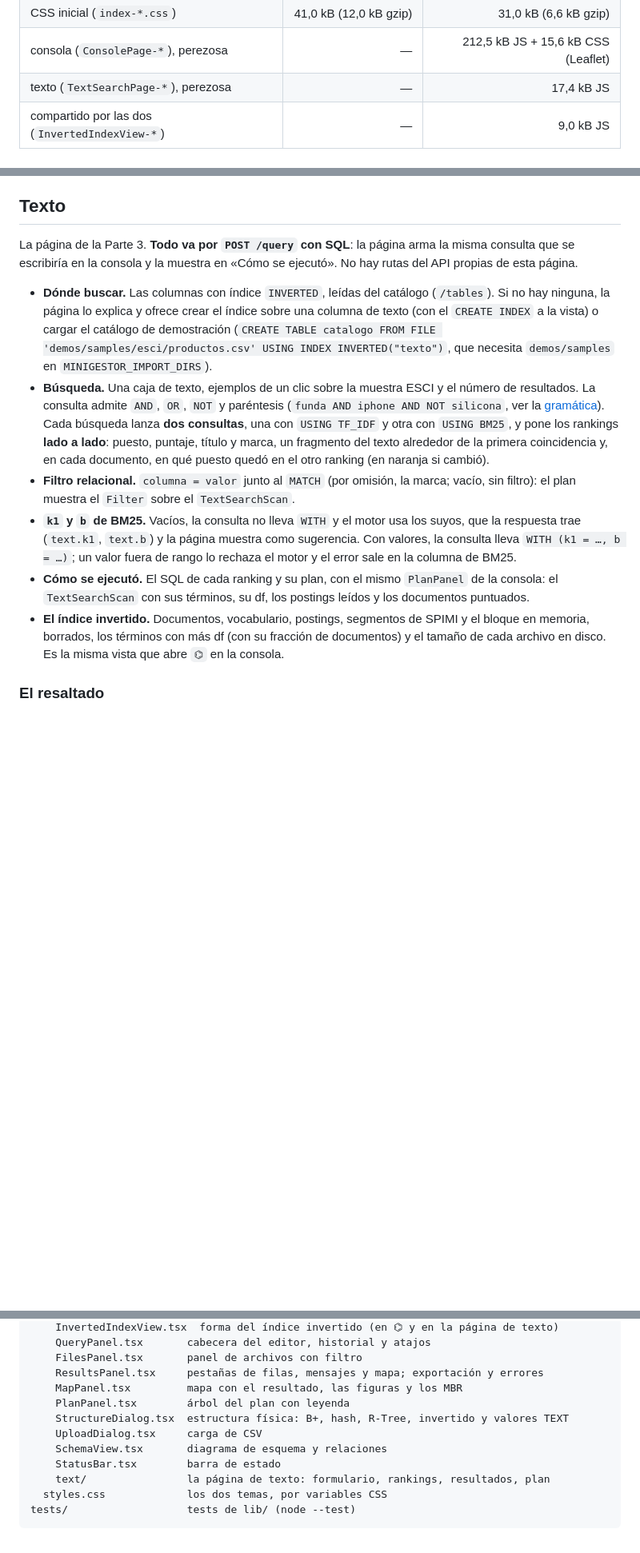
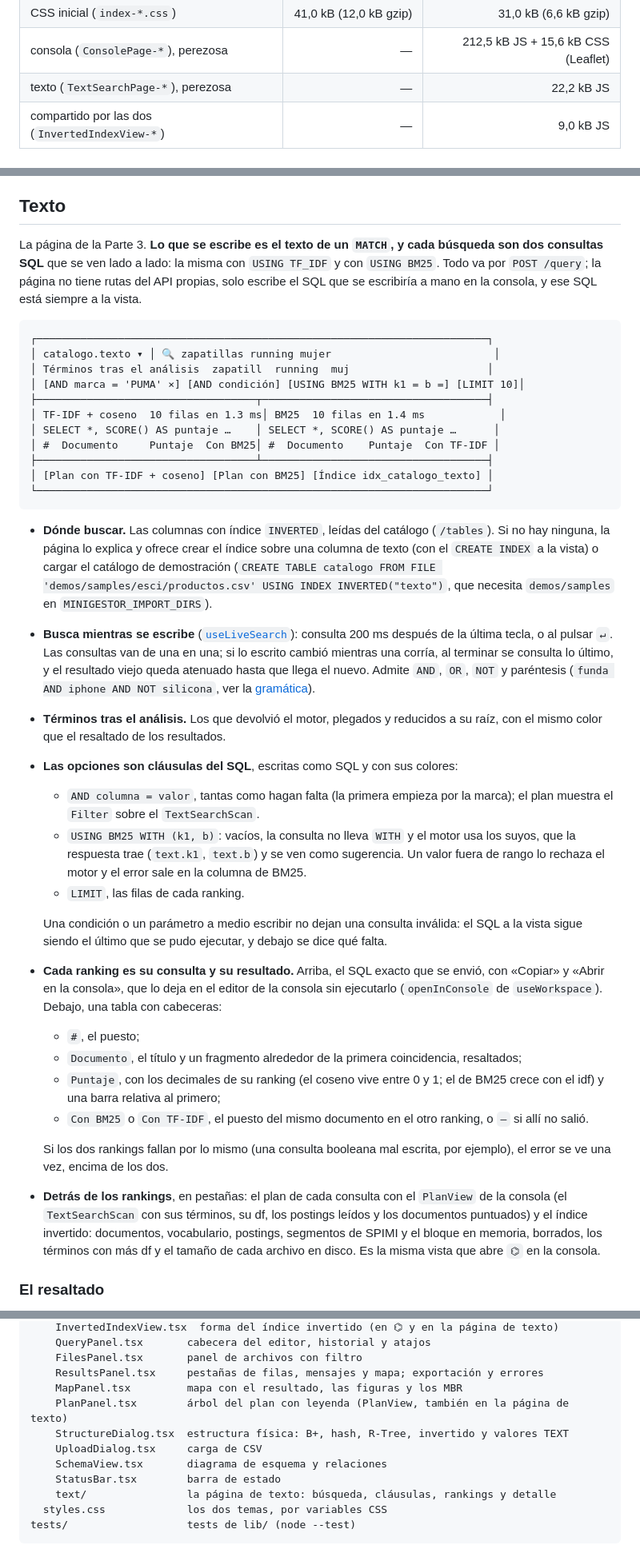
Before and after one commit to JoseEd0/project-BD2, a Markdown page: frontend/README.md, 3 parts joined by grey strips. Shown at 80% size. Rendered like a GitHub page; blank space fills up the shorter version.

Commit message:
docs(ui): document the sql-first text search page

````diff
--- a/frontend/README.md
+++ b/frontend/README.md
@@ -52,7 +52,7 @@ evento `hashchange`), sin dependencias: no hace falta configurar el servidor, y
 | JS inicial (`index-*.js`) | 363,0 kB (112,2 kB gzip) | 151,1 kB (49,2 kB gzip) |
 | CSS inicial (`index-*.css`) | 41,0 kB (12,0 kB gzip) | 31,0 kB (6,6 kB gzip) |
 | consola (`ConsolePage-*`), perezosa | — | 212,5 kB JS + 15,6 kB CSS (Leaflet) |
-| texto (`TextSearchPage-*`), perezosa | — | 17,4 kB JS |
+| texto (`TextSearchPage-*`), perezosa | — | 22,2 kB JS |
 | compartido por las dos (`InvertedIndexView-*`) | — | 9,0 kB JS |
 
 ## Las dos vistas de la consola
@@ -138,32 +138,63 @@ imponga. Al pie se listan todas.
 
 ## Texto
 
-La página de la Parte 3. **Todo va por `POST /query` con SQL**: la página arma la misma
-consulta que se escribiría en la consola y la muestra en «Cómo se ejecutó». No hay rutas del
-API propias de esta página.
+La página de la Parte 3. **Lo que se escribe es el texto de un `MATCH`, y cada búsqueda son
+dos consultas SQL** que se ven lado a lado: la misma con `USING TF_IDF` y con `USING BM25`.
+Todo va por `POST /query`; la página no tiene rutas del API propias, solo escribe el SQL que
+se escribiría a mano en la consola, y ese SQL está siempre a la vista.
+
+```
+┌────────────────────────────────────────────────────────────────────────┐
+│ catalogo.texto ▾ │ 🔍 zapatillas running mujer                          │
+│ Términos tras el análisis  zapatill  running  muj                      │
+│ [AND marca = 'PUMA' ×] [AND condición] [USING BM25 WITH k1 = b =] [LIMIT 10]│
+├───────────────────────────────────┬────────────────────────────────────┤
+│ TF-IDF + coseno  10 filas en 1.3 ms│ BM25  10 filas en 1.4 ms            │
+│ SELECT *, SCORE() AS puntaje …    │ SELECT *, SCORE() AS puntaje …      │
+│ #  Documento     Puntaje  Con BM25│ #  Documento    Puntaje  Con TF-IDF │
+├───────────────────────────────────┴────────────────────────────────────┤
+│ [Plan con TF-IDF + coseno] [Plan con BM25] [Índice idx_catalogo_texto] │
+└────────────────────────────────────────────────────────────────────────┘
+```
 
 - **Dónde buscar.** Las columnas con índice `INVERTED`, leídas del catálogo (`/tables`). Si
   no hay ninguna, la página lo explica y ofrece crear el índice sobre una columna de texto
   (con el `CREATE INDEX` a la vista) o cargar el catálogo de demostración
   (`CREATE TABLE catalogo FROM FILE 'demos/samples/esci/productos.csv' USING INDEX
   INVERTED("texto")`, que necesita `demos/samples` en `MINIGESTOR_IMPORT_DIRS`).
-- **Búsqueda.** Una caja de texto, ejemplos de un clic sobre la muestra ESCI y el número de
-  resultados. La consulta admite `AND`, `OR`, `NOT` y paréntesis (`funda AND iphone AND NOT
-  silicona`, ver la [gramática](../src/sql/README.md#búsqueda-de-texto)). Cada búsqueda lanza **dos consultas**, una con `USING TF_IDF` y otra con
-  `USING BM25`, y pone los rankings **lado a lado**: puesto, puntaje, título y marca, un
-  fragmento del texto alrededor de la primera coincidencia y, en cada documento, en qué
-  puesto quedó en el otro ranking (en naranja si cambió).
-- **Filtro relacional.** `columna = valor` junto al `MATCH` (por omisión, la marca; vacío,
-  sin filtro): el plan muestra el `Filter` sobre el `TextSearchScan`.
-- **`k1` y `b` de BM25.** Vacíos, la consulta no lleva `WITH` y el motor usa los suyos, que
-  la respuesta trae (`text.k1`, `text.b`) y la página muestra como sugerencia. Con valores,
-  la consulta lleva `WITH (k1 = …, b = …)`; un valor fuera de rango lo rechaza el motor y el
-  error sale en la columna de BM25.
-- **Cómo se ejecutó.** El SQL de cada ranking y su plan, con el mismo `PlanPanel` de la
-  consola: el `TextSearchScan` con sus términos, su df, los postings leídos y los documentos
-  puntuados.
-- **El índice invertido.** Documentos, vocabulario, postings, segmentos de SPIMI y el bloque
-  en memoria, borrados, los términos con más df (con su fracción de documentos) y el tamaño
+- **Busca mientras se escribe** ([`useLiveSearch`](src/hooks/useLiveSearch.ts)): consulta
+  200 ms después de la última tecla, o al pulsar `↵`. Las consultas van de una en una; si lo
+  escrito cambió mientras una corría, al terminar se consulta lo último, y el resultado viejo
+  queda atenuado hasta que llega el nuevo. Admite `AND`, `OR`, `NOT` y paréntesis (`funda AND
+  iphone AND NOT silicona`, ver la [gramática](../src/sql/README.md#búsqueda-de-texto)).
+- **Términos tras el análisis.** Los que devolvió el motor, plegados y reducidos a su raíz,
+  con el mismo color que el resaltado de los resultados.
+- **Las opciones son cláusulas del SQL**, escritas como SQL y con sus colores:
+  - `AND columna = valor`, tantas como hagan falta (la primera empieza por la marca); el
+    plan muestra el `Filter` sobre el `TextSearchScan`.
+  - `USING BM25 WITH (k1, b)`: vacíos, la consulta no lleva `WITH` y el motor usa los suyos,
+    que la respuesta trae (`text.k1`, `text.b`) y se ven como sugerencia. Un valor fuera de
+    rango lo rechaza el motor y el error sale en la columna de BM25.
+  - `LIMIT`, las filas de cada ranking.
+
+  Una condición o un parámetro a medio escribir no dejan una consulta inválida: el SQL a la
+  vista sigue siendo el último que se pudo ejecutar, y debajo se dice qué falta.
+- **Cada ranking es su consulta y su resultado.** Arriba, el SQL exacto que se envió, con
+  «Copiar» y «Abrir en la consola», que lo deja en el editor de la consola sin ejecutarlo
+  (`openInConsole` de `useWorkspace`). Debajo, una tabla con cabeceras:
+  - `#`, el puesto;
+  - `Documento`, el título y un fragmento alrededor de la primera coincidencia, resaltados;
+  - `Puntaje`, con los decimales de su ranking (el coseno vive entre 0 y 1; el de BM25
+    crece con el idf) y una barra relativa al primero;
+  - `Con BM25` o `Con TF-IDF`, el puesto del mismo documento en el otro ranking, o `—` si
+    allí no salió.
+
+  Si los dos rankings fallan por lo mismo (una consulta booleana mal escrita, por ejemplo),
+  el error se ve una vez, encima de los dos.
+- **Detrás de los rankings**, en pestañas: el plan de cada consulta con el `PlanView` de la
+  consola (el `TextSearchScan` con sus términos, su df, los postings leídos y los
+  documentos puntuados) y el índice invertido: documentos, vocabulario, postings,
+  segmentos de SPIMI y el bloque en memoria, borrados, los términos con más df y el tamaño
   de cada archivo en disco. Es la misma vista que abre `⌬` en la consola.
 
 ### El resaltado
@@ -287,12 +319,12 @@ src/
     FilesPanel.tsx       panel de archivos con filtro
     ResultsPanel.tsx     pestañas de filas, mensajes y mapa; exportación y errores
     MapPanel.tsx         mapa con el resultado, las figuras y los MBR
-    PlanPanel.tsx        árbol del plan con leyenda
+    PlanPanel.tsx        árbol del plan con leyenda (PlanView, también en la página de texto)
     StructureDialog.tsx  estructura física: B+, hash, R-Tree, invertido y valores TEXT
     UploadDialog.tsx     carga de CSV
     SchemaView.tsx       diagrama de esquema y relaciones
     StatusBar.tsx        barra de estado
-    text/                la página de texto: formulario, rankings, resultados, plan
+    text/                la página de texto: búsqueda, cláusulas, rankings y detalle
   styles.css             los dos temas, por variables CSS
 tests/                   tests de lib/ (node --test)
 ```
````
Also changed, not shown: other parts of frontend/README.md (+1 -0 lines).
